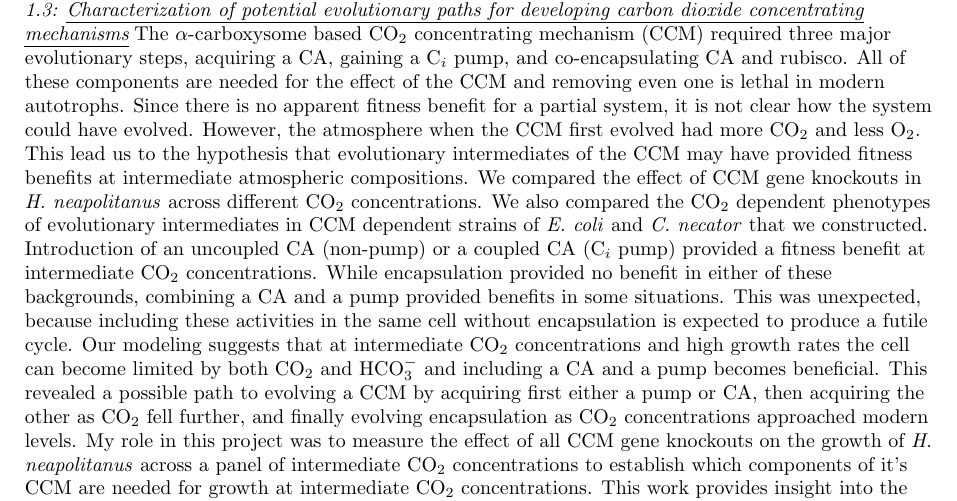
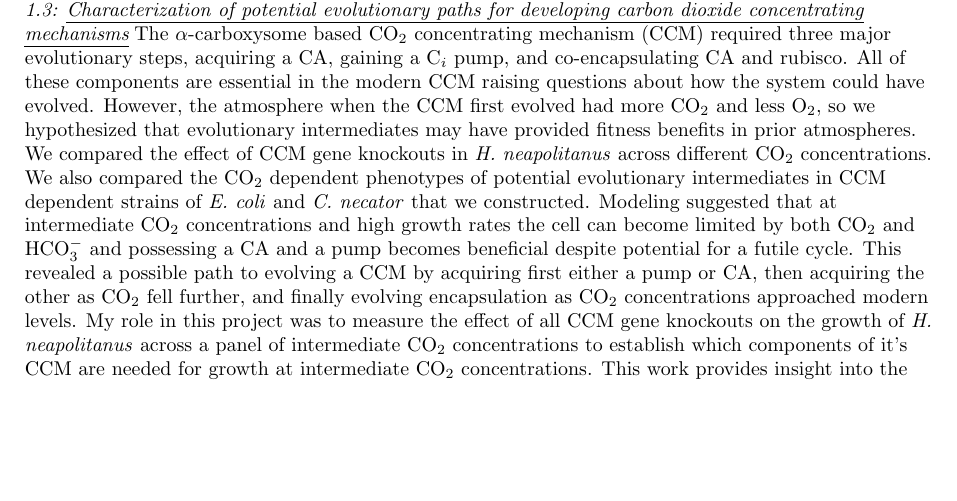
Before and after one commit to jackdesmarais/Fellowships, a LaTeX document (2023_04_08_sub_F32/2023_04_08_sub_Biosketch/contributions_to_science.tex): part of page 1 of 6 before the commit and part of page 1 of 9 after it, cut so that both start at the same text, the shorter picture padded with empty space. Compiled offline with pdfLaTeX.

```diff
--- a/2023_04_08_sub_F32/2023_04_08_sub_Biosketch/contributions_to_science.tex
+++ b/2023_04_08_sub_F32/2023_04_08_sub_Biosketch/contributions_to_science.tex
@@ -138,16 +138,11 @@
 %
 \subsubsection{Characterization of potential evolutionary paths for developing carbon dioxide concentrating mechanisms} \label{CCM_EVO_COMBINED}
 The $\alpha$-carboxysome based CO$_2$ concentrating mechanism (CCM) required three major evolutionary steps, acquiring a CA, gaining a C$_i$ pump, and co-encapsulating CA and rubisco.
-All of these components are needed for the effect of the CCM and removing even one is lethal in modern autotrophs.
-Since there is no apparent fitness benefit for a partial system, it is not clear how the system could have evolved.
-However, the atmosphere when the CCM first evolved had more CO$_2$ and less O$_2$.
-This lead us to the hypothesis that evolutionary intermediates of the CCM may have provided fitness benefits at intermediate atmospheric compositions.
+All of these components are essential in the modern CCM raising questions about how the system could have evolved.
+However, the atmosphere when the CCM first evolved had more CO$_2$ and less O$_2$, so we hypothesized that evolutionary intermediates may have provided fitness benefits in prior atmospheres.
 We compared the effect of CCM gene knockouts in \textit{H. neapolitanus} across different CO$_2$ concentrations.
-We also compared the CO$_2$ dependent phenotypes of evolutionary intermediates in CCM dependent strains of \textit{E. coli} and \textit{C. necator} that we constructed.
-Introduction of an uncoupled CA (non-pump) or a coupled CA (C$_i$ pump) provided a fitness benefit at intermediate CO$_2$ concentrations.
-While encapsulation provided no benefit in either of these backgrounds, combining a CA and a pump provided benefits in some situations.
-This was unexpected, because including these activities in the same cell without encapsulation is expected to produce a futile cycle.
-Our modeling suggests that at intermediate CO$_2$ concentrations and high growth rates the cell can become limited by both CO$_2$ and HCO$_{3}^{-}$ and including a CA and a pump becomes beneficial.
+We also compared the CO$_2$ dependent phenotypes of potential evolutionary intermediates in CCM dependent strains of \textit{E. coli} and \textit{C. necator} that we constructed.
+Modeling suggested that at intermediate CO$_2$ concentrations and high growth rates the cell can become limited by both CO$_2$ and HCO$_{3}^{-}$ and possessing a CA and a pump becomes beneficial despite potential for a futile cycle.
 This revealed a possible path to evolving a CCM by acquiring first either a pump or CA, then acquiring the other as CO$_2$ fell further, and finally evolving encapsulation as CO$_2$ concentrations approached modern levels.
 My role in this project was to measure the effect of all CCM gene knockouts on the growth of \textit{H. neapolitanus} across a panel of intermediate CO$_2$ concentrations to establish which components of it's CCM are needed for growth at intermediate CO$_2$ concentrations.
 This work provides insight into the evolution of the CCM and into possible life strategies of modern organisms living in high CO$_2$ environments.
```
Also changed, not shown: 2023_04_08_sub_F32/2023_04_08_sub_Biosketch/contributions_to_science.pdf, 2023_04_08_sub_F32/2023_04_08_sub_Biosketch/contributions_to_science.tex (27 more changed lines).
